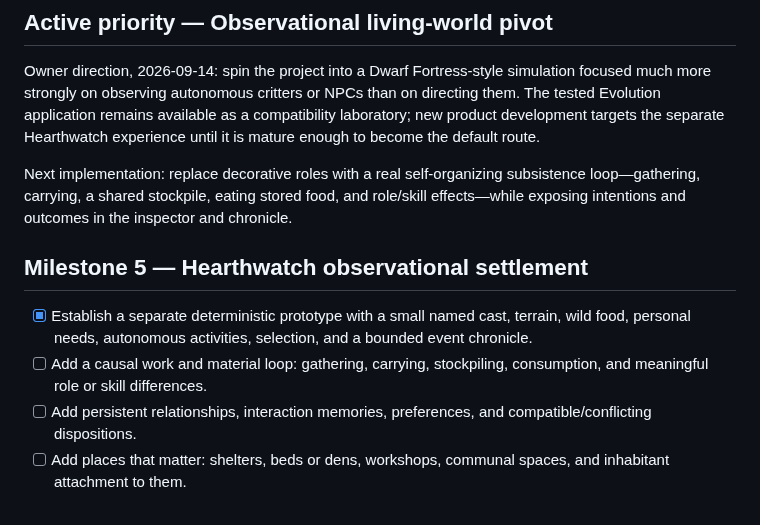
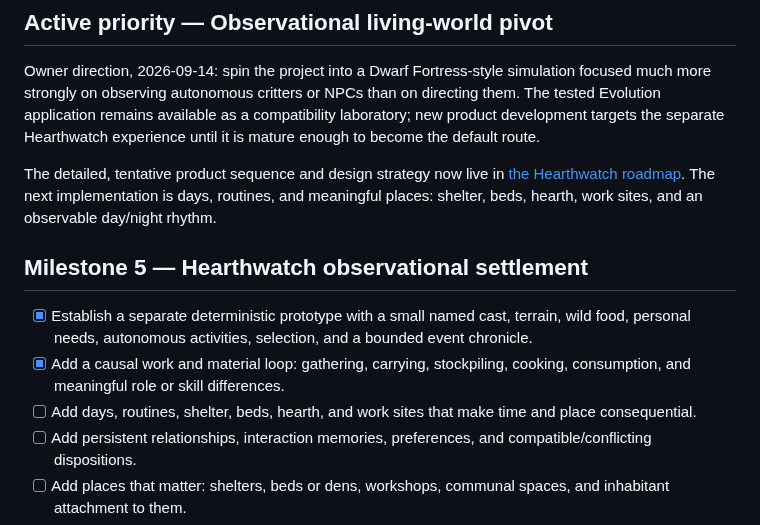
Before and after one commit to all-upper-case/evolution, a Markdown page: docs/ROADMAP.md, the part around the change. Drawn GitHub-style.

Commit message:
Document Hearthwatch product strategy

```diff
--- a/docs/ROADMAP.md
+++ b/docs/ROADMAP.md
@@ -6,12 +6,13 @@ This is the source of truth for autonomous development. Follow the active priori
 
 Owner direction, 2026-09-14: spin the project into a Dwarf Fortress-style simulation focused much more strongly on observing autonomous critters or NPCs than on directing them. The tested Evolution application remains available as a compatibility laboratory; new product development targets the separate Hearthwatch experience until it is mature enough to become the default route.
 
-Next implementation: replace decorative roles with a real self-organizing subsistence loop—gathering, carrying, a shared stockpile, eating stored food, and role/skill effects—while exposing intentions and outcomes in the inspector and chronicle.
+The detailed, tentative product sequence and design strategy now live in [the Hearthwatch roadmap](HEARTHWATCH_ROADMAP.md). The next implementation is days, routines, and meaningful places: shelter, beds, hearth, work sites, and an observable day/night rhythm.
 
 ## Milestone 5 — Hearthwatch observational settlement
 
 - [x] Establish a separate deterministic prototype with a small named cast, terrain, wild food, personal needs, autonomous activities, selection, and a bounded event chronicle.
-- [ ] Add a causal work and material loop: gathering, carrying, stockpiling, consumption, and meaningful role or skill differences.
+- [x] Add a causal work and material loop: gathering, carrying, stockpiling, cooking, consumption, and meaningful role or skill differences.
+- [ ] Add days, routines, shelter, beds, hearth, and work sites that make time and place consequential.
 - [ ] Add persistent relationships, interaction memories, preferences, and compatible/conflicting dispositions.
 - [ ] Add places that matter: shelters, beds or dens, workshops, communal spaces, and inhabitant attachment to them.
 - [ ] Add autonomous settlement planning and construction without requiring player work orders.
```
